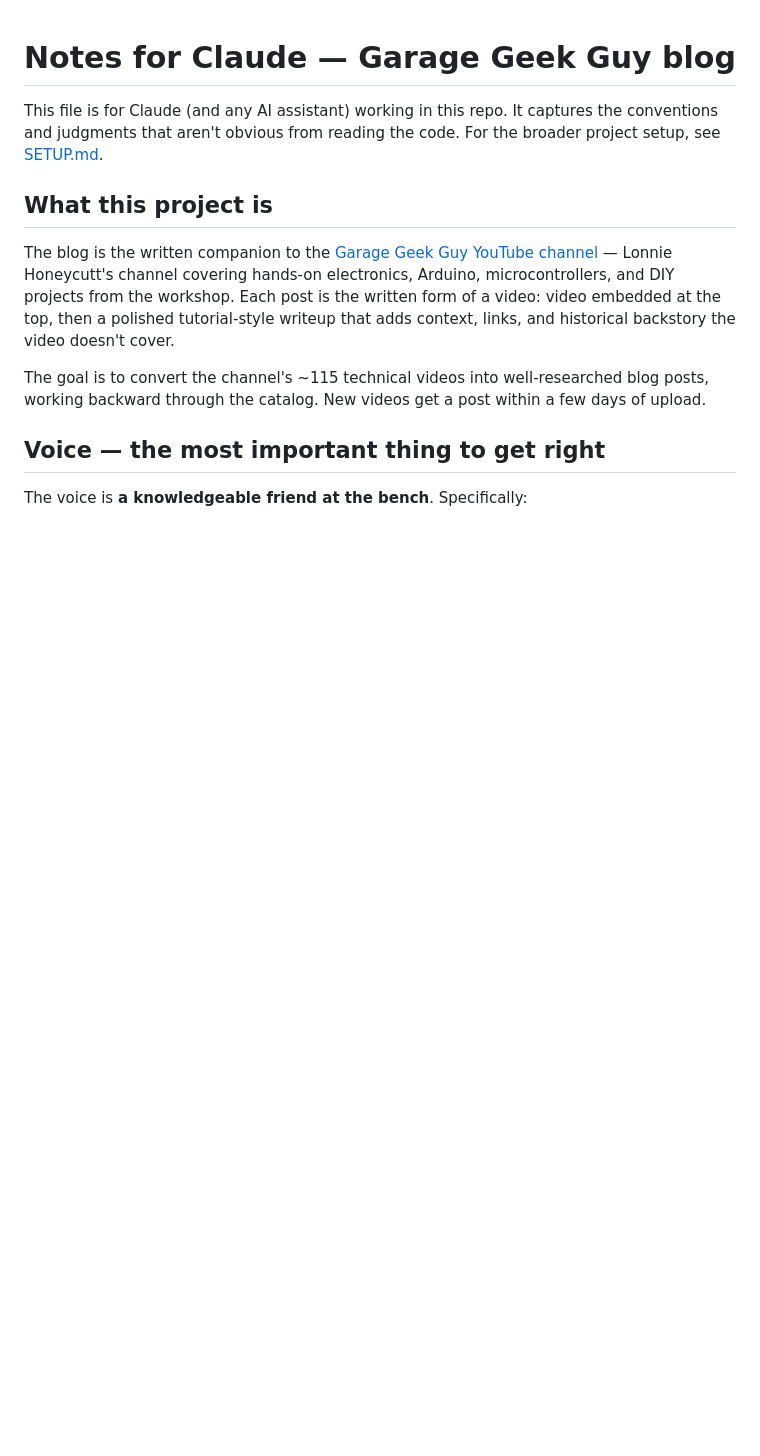
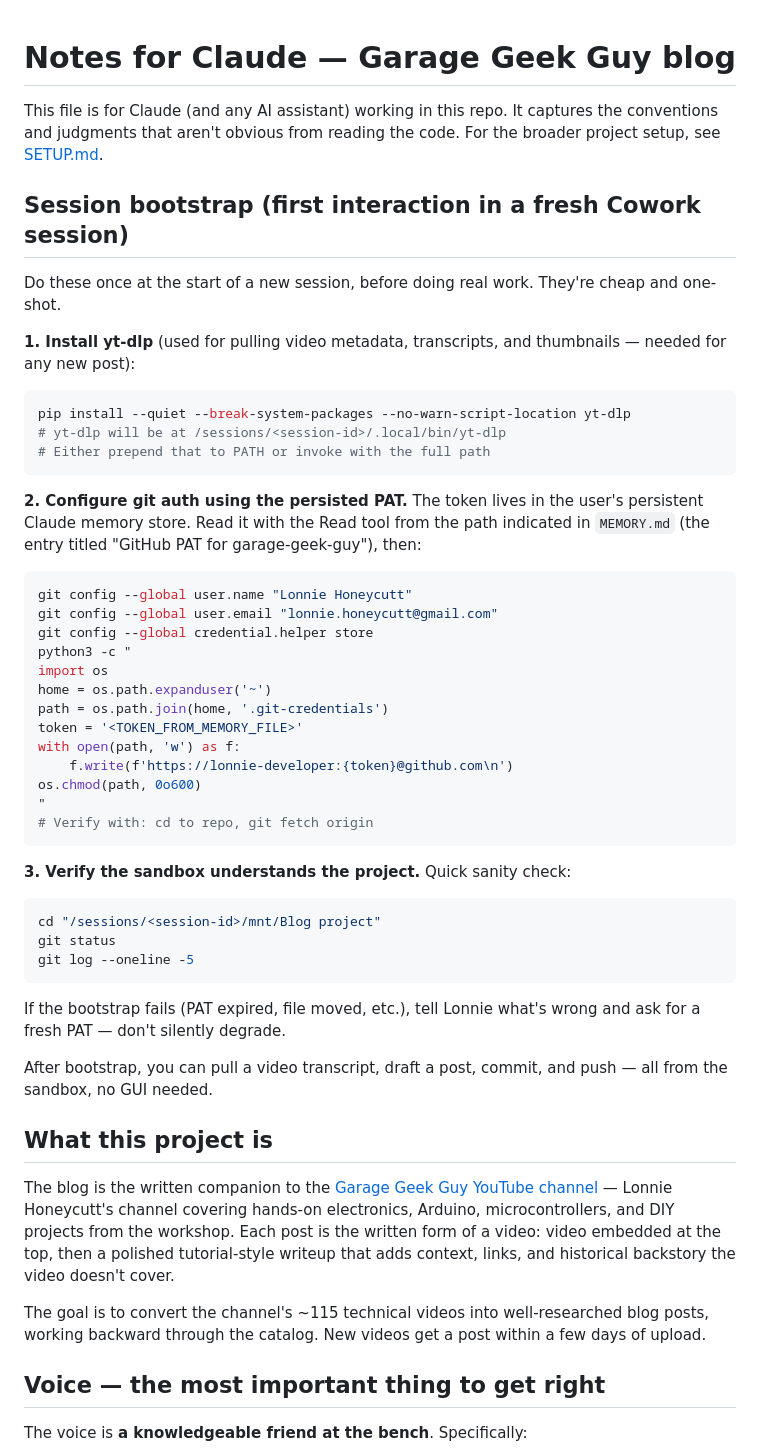
Before and after one commit to lonnie-developer/garage-geek-guy, a Markdown page: CLAUDE.md, the part around the change. Rendered like a GitHub page; blank space fills up the shorter version.

Commit message:
Add session bootstrap section to CLAUDE.md
Documents the three things future Claude should do at the start of a
fresh Cowork session: install yt-dlp, read the persisted PAT and
configure git auth, verify project state. Makes new sessions truly
zero-touch from Lonnie's side.

````diff
--- a/CLAUDE.md
+++ b/CLAUDE.md
@@ -1,6 +1,48 @@
 # Notes for Claude — Garage Geek Guy blog
 
 This file is for Claude (and any AI assistant) working in this repo. It captures the conventions and judgments that aren't obvious from reading the code. For the broader project setup, see [SETUP.md](./SETUP.md).
+
+## Session bootstrap (first interaction in a fresh Cowork session)
+
+Do these once at the start of a new session, before doing real work. They're cheap and one-shot.
+
+**1. Install yt-dlp** (used for pulling video metadata, transcripts, and thumbnails — needed for any new post):
+
+```bash
+pip install --quiet --break-system-packages --no-warn-script-location yt-dlp
+# yt-dlp will be at /sessions/<session-id>/.local/bin/yt-dlp
+# Either prepend that to PATH or invoke with the full path
+```
+
+**2. Configure git auth using the persisted PAT.** The token lives in the user's persistent Claude memory store. Read it with the Read tool from the path indicated in `MEMORY.md` (the entry titled "GitHub PAT for garage-geek-guy"), then:
+
+```bash
+git config --global user.name "Lonnie Honeycutt"
+git config --global user.email "lonnie.honeycutt@gmail.com"
+git config --global credential.helper store
+python3 -c "
+import os
+home = os.path.expanduser('~')
+path = os.path.join(home, '.git-credentials')
+token = '<TOKEN_FROM_MEMORY_FILE>'
+with open(path, 'w') as f:
+    f.write(f'https://lonnie-developer:{token}@github.com\n')
+os.chmod(path, 0o600)
+"
+# Verify with: cd to repo, git fetch origin
+```
+
+**3. Verify the sandbox understands the project.** Quick sanity check:
+
+```bash
+cd "/sessions/<session-id>/mnt/Blog project"
+git status
+git log --oneline -5
+```
+
+If the bootstrap fails (PAT expired, file moved, etc.), tell Lonnie what's wrong and ask for a fresh PAT — don't silently degrade.
+
+After bootstrap, you can pull a video transcript, draft a post, commit, and push — all from the sandbox, no GUI needed.
 
 ## What this project is
 
````
